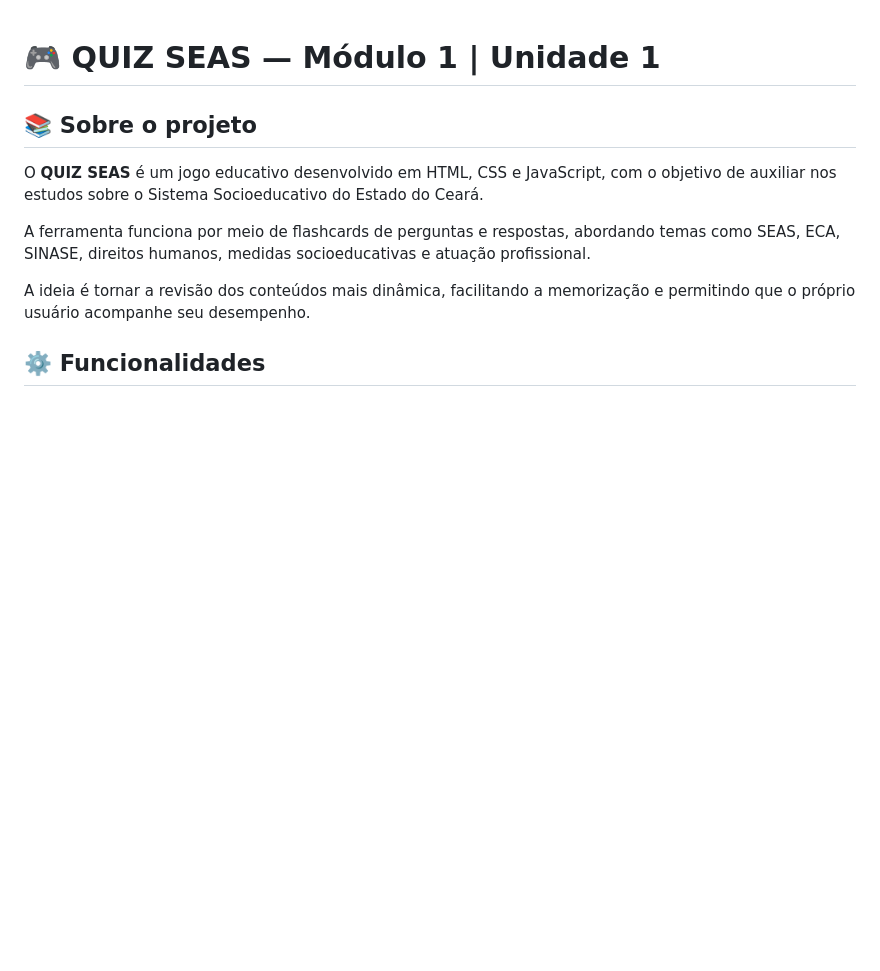
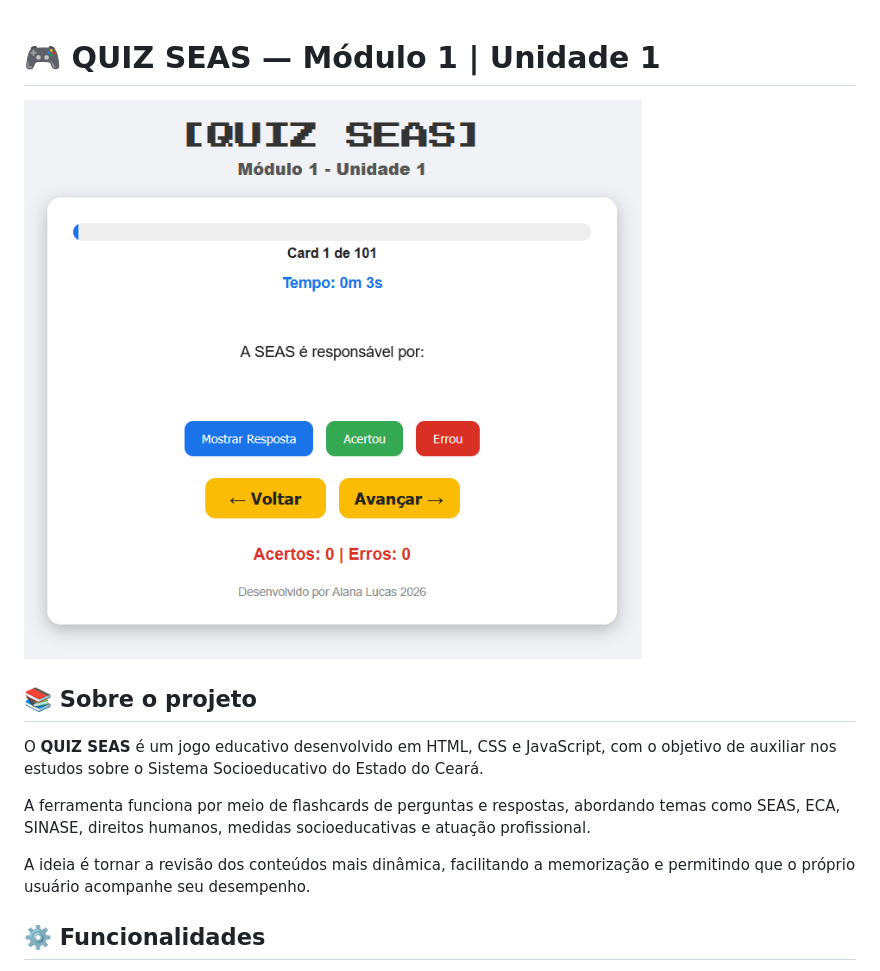
Before and after one commit to alanalucasdev/quiz-seas, a Markdown page: Readme.md, the part around the change. GitHub-like rendering; pictures changed too: imagens/quiz-seas.png (added); blank space fills up the shorter version.

```diff
--- a/Readme.md
+++ b/Readme.md
@@ -1,4 +1,6 @@
 # 🎮 QUIZ SEAS — Módulo 1 | Unidade 1
+
+![QUIZ SEAS](imagens/quiz-seas.png)
 
 ## 📚 Sobre o projeto
 
```
Also changed, not shown: README.md (deleted, +0 -2 lines).
